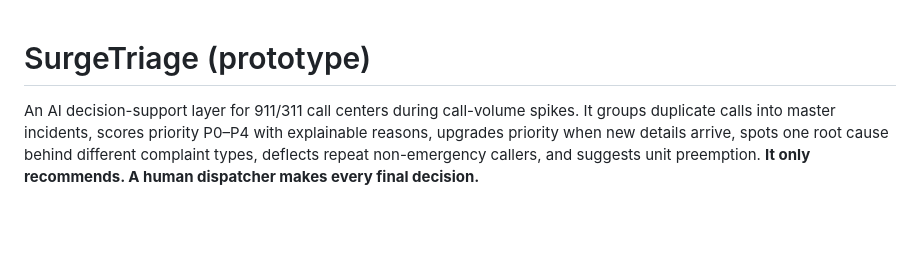
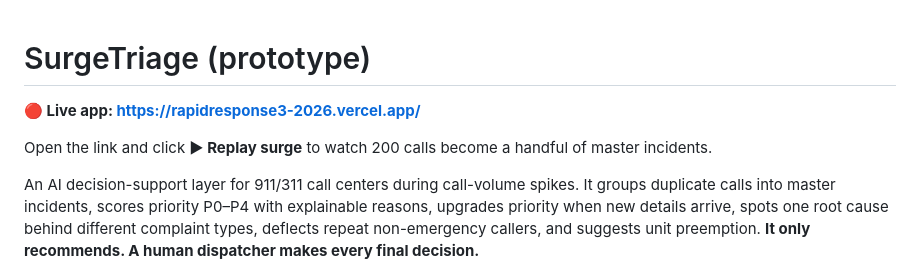
Before and after one commit to oriby/rapidresponse3-2026, a Markdown page: README.md, the part around the change. Drawn GitHub-style; blank space fills up the shorter version.

Commit message:
Add live app link to README
Co-Authored-By: Claude Opus 5.5 <noreply@anthropic.com>

```diff
--- a/README.md
+++ b/README.md
@@ -1,4 +1,8 @@
 # SurgeTriage (prototype)
+
+**🔴 Live app: https://rapidresponse3-2026.vercel.app/**
+
+Open the link and click **▶ Replay surge** to watch 200 calls become a handful of master incidents.
 
 An AI decision-support layer for 911/311 call centers during call-volume spikes. It groups duplicate
 calls into master incidents, scores priority P0–P4 with explainable reasons, upgrades priority when
```
